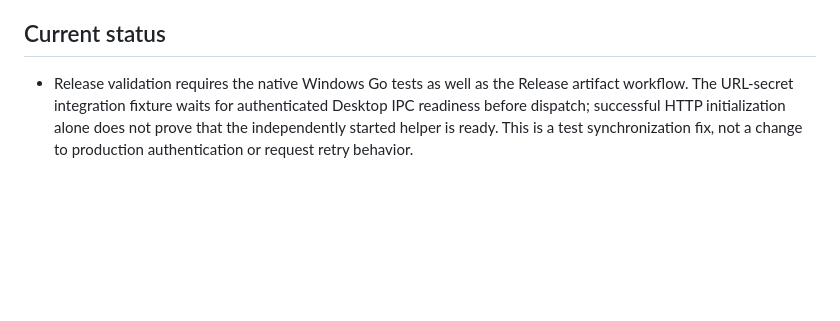
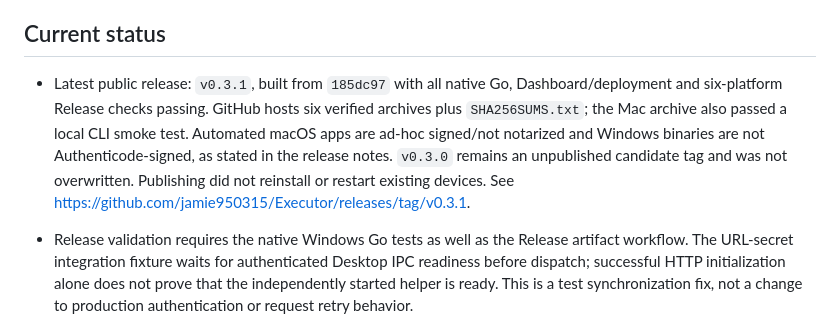
Before and after one commit to jamie950315/Executor, a Markdown page: AGENTS.md, the part around the change. Drawn GitHub-style; blank space fills up the shorter version.

Commit message:
docs: record verified v0.3.1 release publication

```diff
--- a/AGENTS.md
+++ b/AGENTS.md
@@ -31,6 +31,8 @@ Executor is a self-hosted, cross-platform MCP server that lets an authenticated
 - Before reporting completion, run tests, builds, cross-builds, and real local runtime checks.
 
 ## Current status
+
+- Latest public release: `v0.3.1`, built from `185dc97` with all native Go, Dashboard/deployment and six-platform Release checks passing. GitHub hosts six verified archives plus `SHA256SUMS.txt`; the Mac archive also passed a local CLI smoke test. Automated macOS apps are ad-hoc signed/not notarized and Windows binaries are not Authenticode-signed, as stated in the release notes. `v0.3.0` remains an unpublished candidate tag and was not overwritten. Publishing did not reinstall or restart existing devices. See https://github.com/jamie950315/Executor/releases/tag/v0.3.1.
 
 - Release validation requires the native Windows Go tests as well as the Release artifact workflow. The URL-secret integration fixture waits for authenticated Desktop IPC readiness before dispatch; successful HTTP initialization alone does not prove that the independently started helper is ready. This is a test synchronization fix, not a change to production authentication or request retry behavior.
 
```
